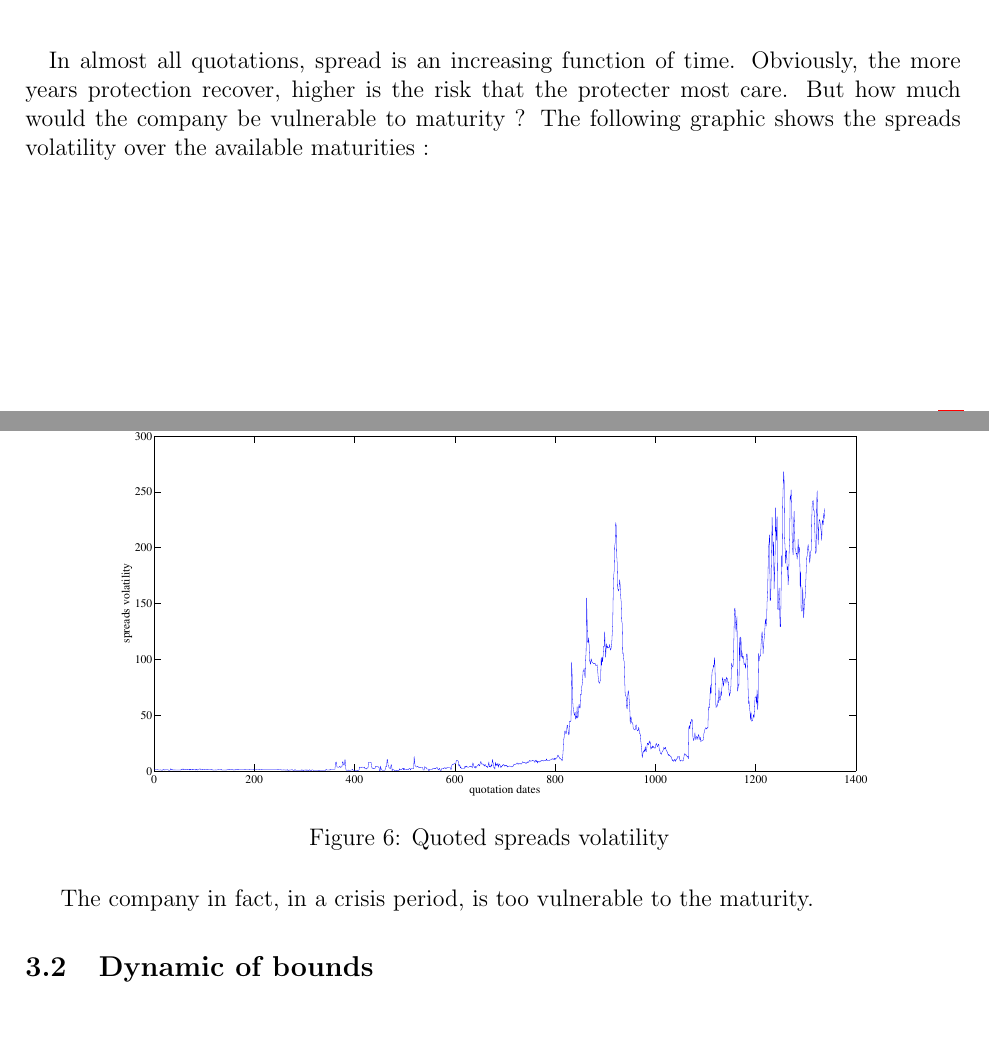
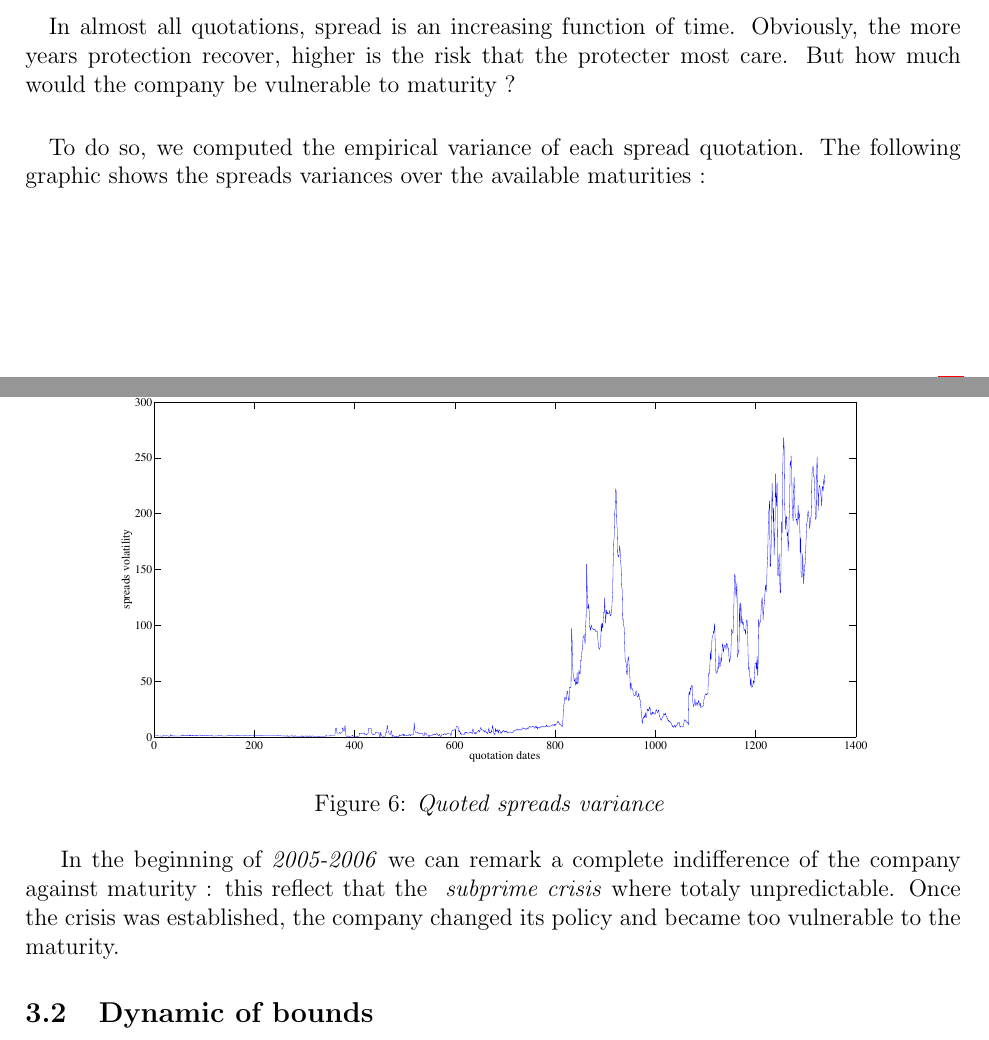
Before and after one commit to ettabib/Stage2014, a LaTeX document (doc/latex/rapport.tex, which reads doc/latex/ApplicationBornes.tex): two parts of pages 12 and 13 of 15 before the commit and two parts of pages 12 and 13 of 16 after it, joined at a grey line, cut so that both start at the same text. The pictures show the PDF file doc/latex/rapport.pdf that the author committed with the source.

Commit message:
script_v2_marche

```diff
--- a/doc/latex/ApplicationBornes.tex
+++ b/doc/latex/ApplicationBornes.tex
@@ -28,17 +28,23 @@ increase her spreads in presence of a hight risk of bankruptcy. \\
 \paragraph{}
 In almost all  quotations, spread is an increasing function  of time. Obviously,
 the more  years protection recover, higher  is the risk that  the protecter most
-care. But how much  would the company be vulnerable to  maturity ? The following
-graphic shows the spreads volatility over the available maturities :
+care. But how much would the company be vulnerable to maturity ?
+\paragraph{}
+To do so, we computed the empirical variance of each spread quotation.
+ The following
+graphic shows the spreads variances over the available maturities :
 
 \begin{figure}[H]
   \centering
 \label{fig:6}
   \includegraphics[width=0.8\textwidth]{spreads_volatility}
-  \caption{Quoted spreads volatility }
+  \caption{\it Quoted spreads variance }
 \end{figure}
 
-The company in fact, in a crisis period, is too vulnerable to the maturity.
+In the beginning of \textit{2005-2006} we  can remark a complete indifference of
+the  company against  maturity :  this reflect  that the \textit{ subprime crisis}  where
+totaly unpredictable. Once  the crisis was established, the  company changed its
+policy and became too vulnerable to the maturity.
 
 \subsection{Dynamic of bounds }
 \label{sec:dynamic-bounds-}
```
Also changed, not shown: doc/latex/rapport.pdf, doc/latex/ApplicationBornes.tex (22 more changed lines), 5 other files.
